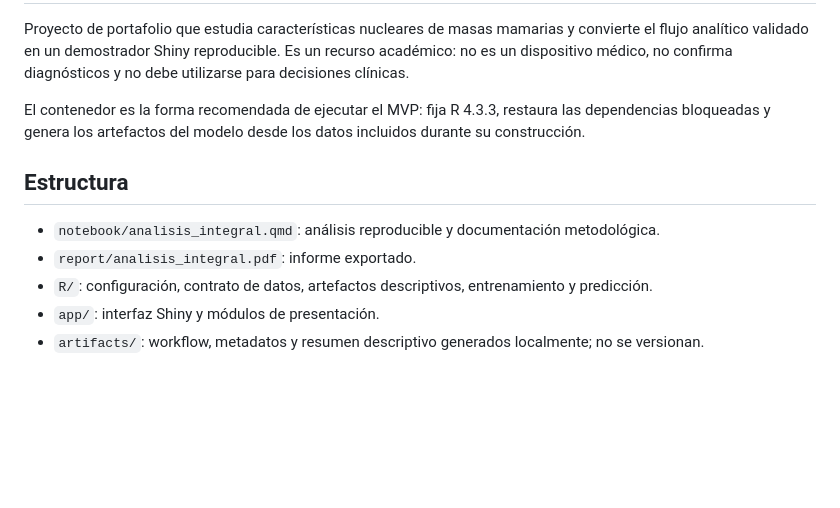
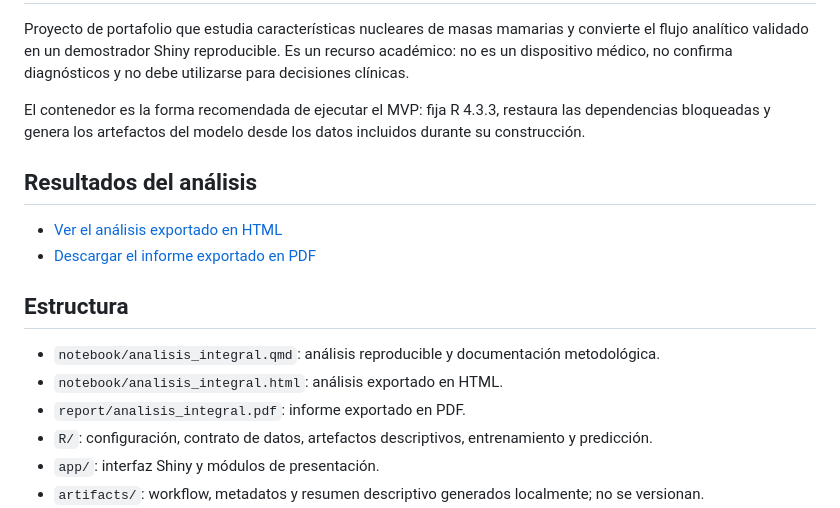
Before and after one commit to DSRoCCO/Breast_Cancer_mvp, a Markdown page: README.md, the part around the change. Rendered like a GitHub page; blank space fills up the shorter version.

Commit message:
docs: add links to exported analysis

```diff
--- a/README.md
+++ b/README.md
@@ -4,10 +4,16 @@ Proyecto de portafolio que estudia características nucleares de masas mamarias
 
 El contenedor es la forma recomendada de ejecutar el MVP: fija R 4.3.3, restaura las dependencias bloqueadas y genera los artefactos del modelo desde los datos incluidos durante su construcción.
 
+## Resultados del análisis
+
+- [Ver el análisis exportado en HTML](notebook/analisis_integral.html)
+- [Descargar el informe exportado en PDF](report/analisis_integral.pdf)
+
 ## Estructura
 
 - `notebook/analisis_integral.qmd`: análisis reproducible y documentación metodológica.
-- `report/analisis_integral.pdf`: informe exportado.
+- `notebook/analisis_integral.html`: análisis exportado en HTML.
+- `report/analisis_integral.pdf`: informe exportado en PDF.
 - `R/`: configuración, contrato de datos, artefactos descriptivos, entrenamiento y predicción.
 - `app/`: interfaz Shiny y módulos de presentación.
 - `artifacts/`: workflow, metadatos y resumen descriptivo generados localmente; no se versionan.
```
